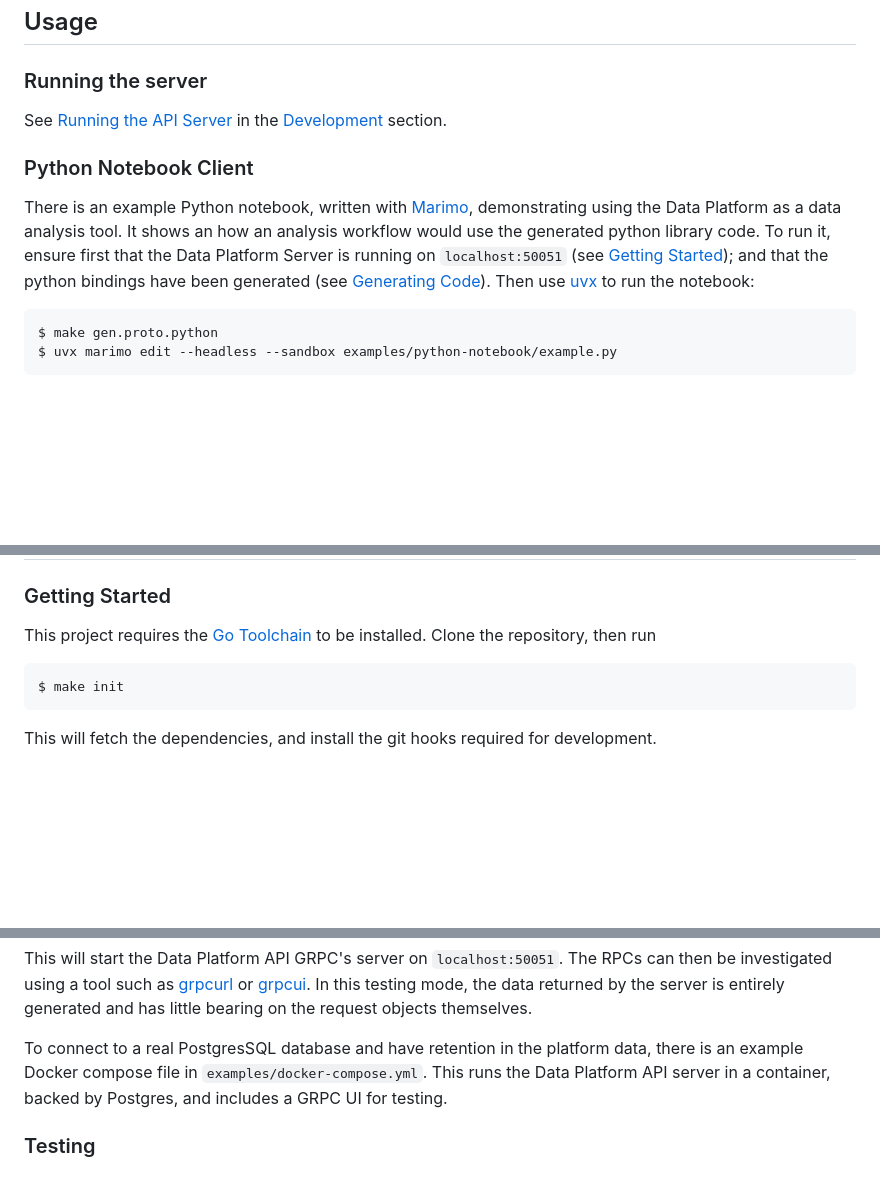
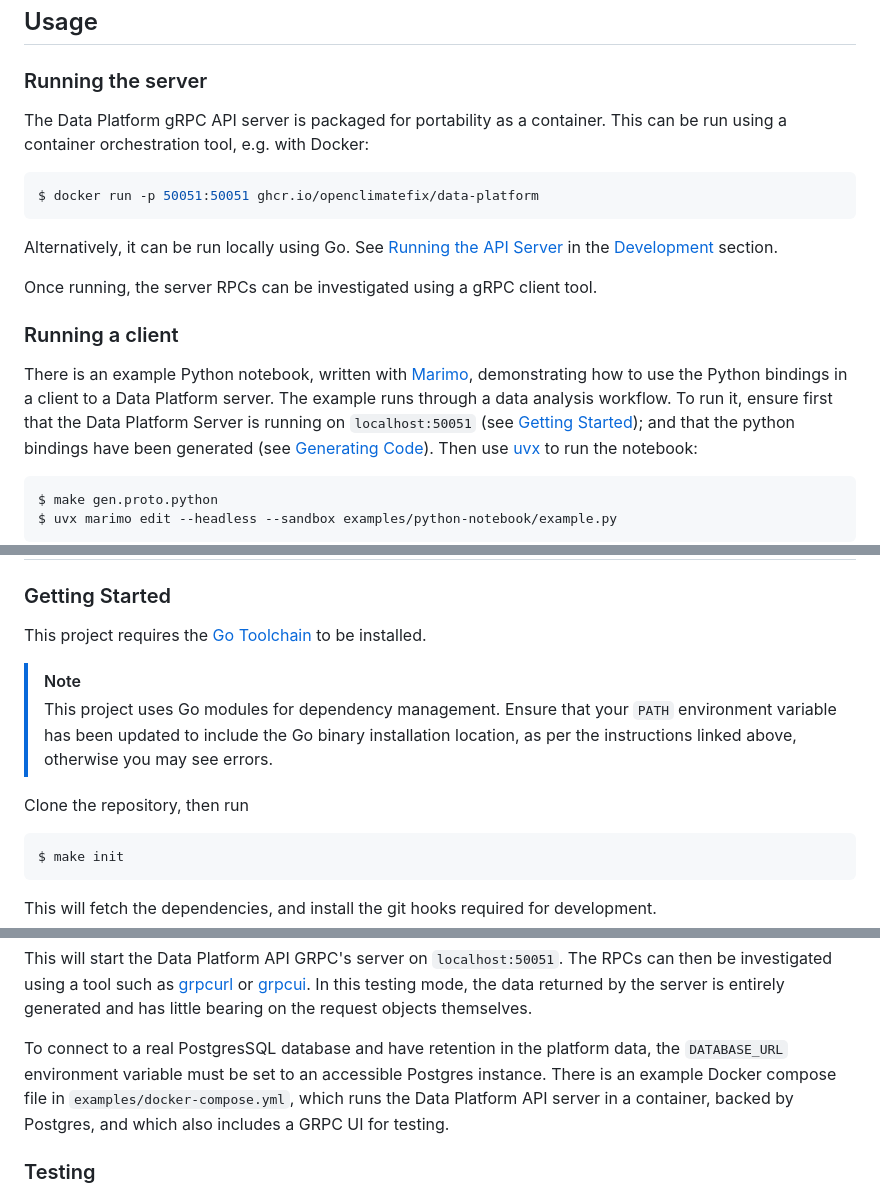
Before and after one commit to openclimatefix/data-platform, a Markdown page: README.md, 3 parts joined by grey strips. Rendered like a GitHub page; blank space fills up the shorter version.

````diff
--- a/README.md
+++ b/README.md
@@ -81,13 +81,23 @@ the SQL queries.
 
 ### Running the server
 
-See [Running the API Server](#running-the-api-server) in the [Development](#development) section.
+The Data Platform gRPC API server is packaged for portability as a container. This can be run using
+a container orchestration tool, e.g. with Docker:
 
-### Python Notebook Client
+```bash
+$ docker run -p 50051:50051 ghcr.io/openclimatefix/data-platform
+```
+
+Alternatively, it can be run locally using Go. See
+[Running the API Server](#running-the-api-server) in the [Development](#development) section.
+
+Once running, the server RPCs can be investigated using a gRPC client tool.
+
+### Running a client
 
 There is an example Python notebook, written with [Marimo](https://docs.marimo.io/), demonstrating
-using the Data Platform as a data analysis tool. It shows an how an analysis workflow would use the
-generated python library code. To run it, ensure first that the Data Platform Server is running on
+how to use the Python bindings in a client to a Data Platform server. The example runs through a
+data analysis workflow. To run it, ensure first that the Data Platform Server is running on
 `localhost:50051` (see [Getting Started](#getting-started)); and that the python bindings have been
 generated (see [Generating Code](#generating-code)). Then use
 [uvx](https://docs.astral.sh/uv/reference/cli/#uv-tool-run) to run the notebook:
@@ -109,6 +119,12 @@ $ make run.notebook
 ### Getting Started
 
 This project requires the [Go Toolchain](https://go.dev/doc/install) to be installed.
+
+> [!Note]
+> This project uses Go modules for dependency management. Ensure that your `PATH` environment
+> variable has been updated to include the Go binary installation location, as per the instructions
+> linked above, otherwise you may see errors.
+
 Clone the repository, then run
 
 ```bash
@@ -141,9 +157,10 @@ investigated using a tool such as [grpcurl](https://github.com/fullstorydev/grpc
 [grpcui](https://fullstorydev/grpcui). In this testing mode, the data returned by the server is
 entirely generated and has little bearing on the request objects themselves.
 
-To connect to a real PostgresSQL database and have retention in the platform data, there is an
-example Docker compose file in `examples/docker-compose.yml`. This runs the Data Platform API
-server in a container, backed by Postgres, and includes a GRPC UI for testing.
+To connect to a real PostgresSQL database and have retention in the platform data, the
+`DATABASE_URL` environment variable must be set to an accessible Postgres instance. There is an
+example Docker compose file in `examples/docker-compose.yml`, which runs the Data Platform API
+server in a container, backed by Postgres, and which also includes a GRPC UI for testing.
 
 ### Testing
 
````
